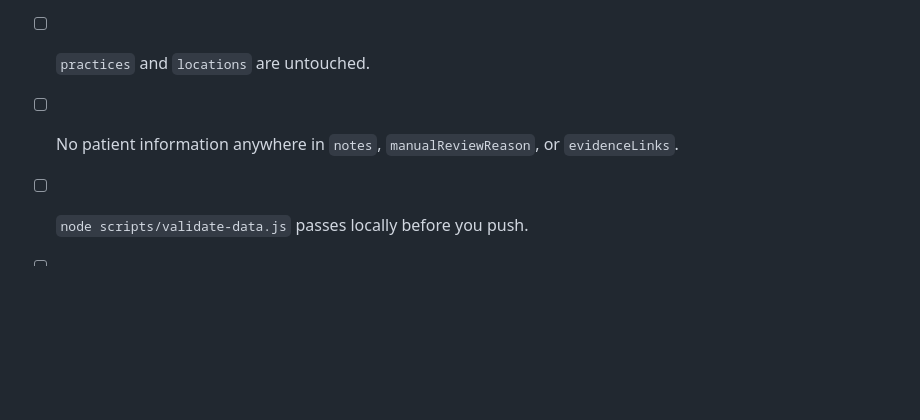
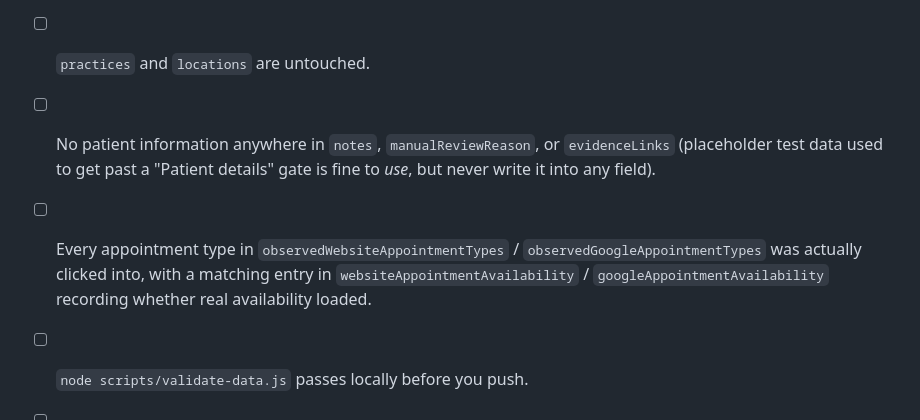
Before and after one commit to JeanIDSO/Online_Scheduler_Audit, a Markdown page: docs/WEEKLY_AUDIT_GUIDE.md, the part around one of its changes. Rendered like a GitHub page; blank space fills up the shorter version.

```diff
--- a/docs/WEEKLY_AUDIT_GUIDE.md
+++ b/docs/WEEKLY_AUDIT_GUIDE.md
@@ -156,6 +196,13 @@ time you performed the check.
 - [ ] No existing `auditHistory` entry was edited, reordered, or removed.
 - [ ] `practices` and `locations` are untouched.
 - [ ] No patient information anywhere in `notes`, `manualReviewReason`,
-      or `evidenceLinks`.
+      or `evidenceLinks` (placeholder test data used to get past a
+      "Patient details" gate is fine to *use*, but never write it into
+      any field).
+- [ ] Every appointment type in `observedWebsiteAppointmentTypes` /
+      `observedGoogleAppointmentTypes` was actually clicked into, with a
+      matching entry in `websiteAppointmentAvailability` /
+      `googleAppointmentAvailability` recording whether real availability
+      loaded.
 - [ ] `node scripts/validate-data.js` passes locally before you push.
 - [ ] `updatedAt` / `updatedBy` bumped.
```
Also changed, not shown: other parts of docs/WEEKLY_AUDIT_GUIDE.md (+45 -5 lines).
